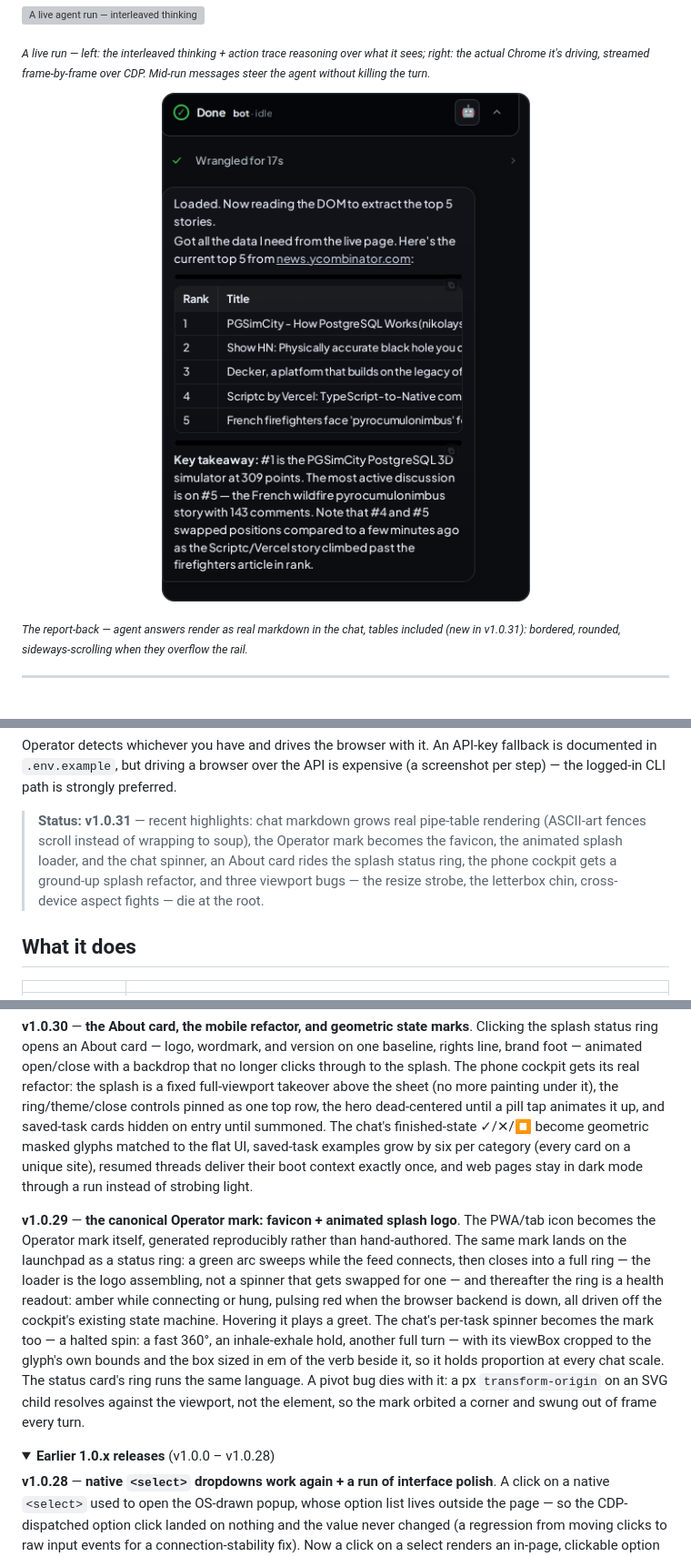
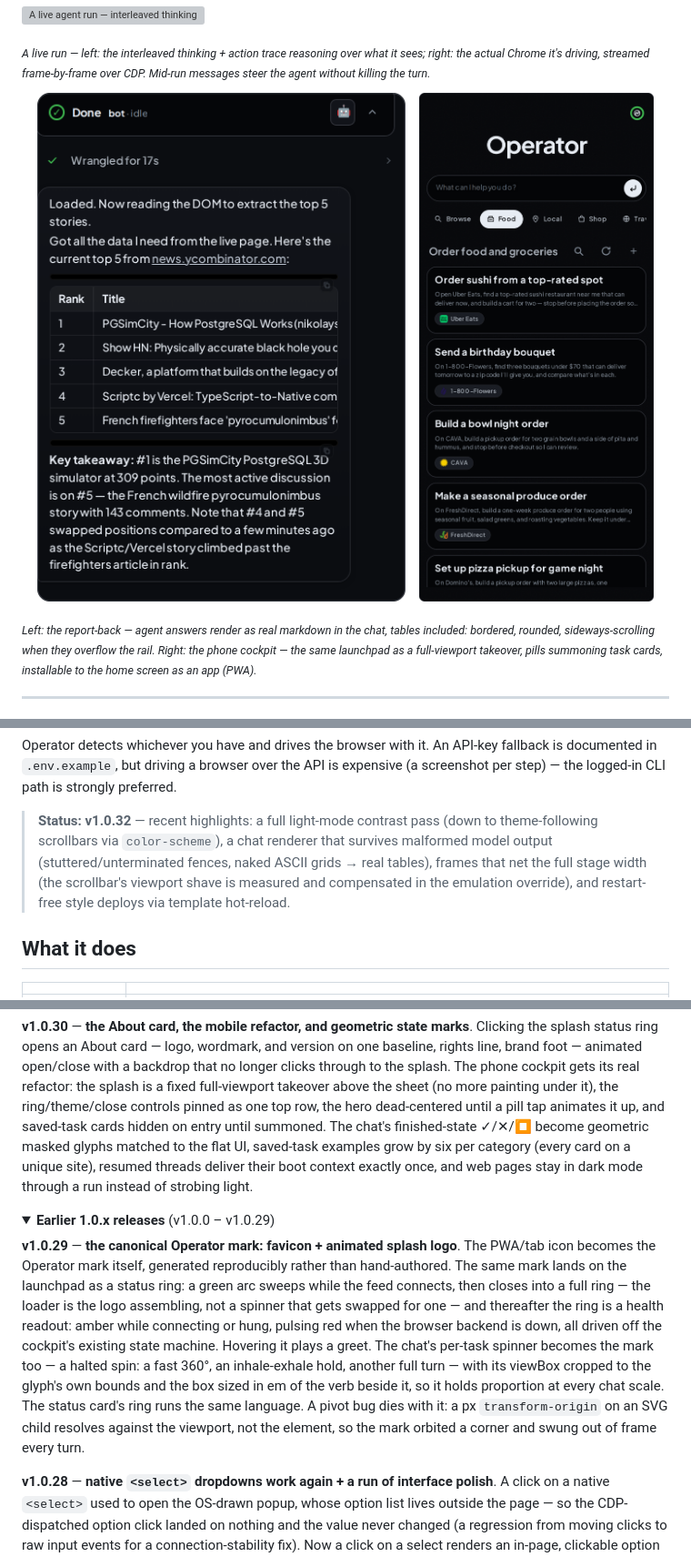
Before and after one commit to jeffbai996/operator, a Markdown page: README.md, 3 parts joined by grey strips. Shown at 91% size. Rendered like a GitHub page; pictures changed too: docs/img/operator-mobile.png (added); folded sections open; grey boxes are pictures that could not be loaded.

Commit message:
docs: v1.0.32 README — badges, mobile shot, changelog, lockup

```diff
--- a/README.md
+++ b/README.md
@@ -24,10 +27,12 @@
 <p><sub><i>A live run — left: the interleaved thinking + action trace reasoning over what it sees; right: the actual Chrome it's driving, streamed frame-by-frame over CDP. Mid-run messages steer the agent without killing the turn.</i></sub></p>
 
 <p align="center">
-  <img src="docs/img/operator-tables.png" width="460" alt="The agent reports back — markdown tables render natively in the chat">
+  <img src="docs/img/operator-tables.png" width="430" alt="The agent reports back — markdown tables render natively in the chat">
+  &nbsp;&nbsp;
+  <img src="docs/img/operator-mobile.png" width="300" alt="The phone cockpit — full-viewport splash, category pills, saved-task cards">
 </p>
 
-<p><sub><i>The report-back — agent answers render as real markdown in the chat, tables included (new in v1.0.31): bordered, rounded, sideways-scrolling when they overflow the rail.</i></sub></p>
+<p><sub><i>Left: the report-back — agent answers render as real markdown in the chat, tables included: bordered, rounded, sideways-scrolling when they overflow the rail. Right: the phone cockpit — the same launchpad as a full-viewport takeover, pills summoning task cards, installable to the home screen as an app (PWA).</i></sub></p>
 
 ---
 
@@ -69,12 +74,12 @@ Operator detects whichever you have and drives the browser with it. An API-key
 fallback is documented in `.env.example`, but driving a browser over the API is
 expensive (a screenshot per step) — the logged-in CLI path is strongly preferred.
 
-> **Status:** **v1.0.31** — recent highlights: chat markdown grows real
-> pipe-table rendering (ASCII-art fences scroll instead of wrapping to soup),
-> the Operator mark becomes the favicon, the animated splash loader, and the
-> chat spinner, an About card rides the splash status ring, the phone cockpit
-> gets a ground-up splash refactor, and three viewport bugs — the resize
-> strobe, the letterbox chin, cross-device aspect fights — die at the root.
+> **Status:** **v1.0.32** — recent highlights: a full light-mode contrast
+> pass (down to theme-following scrollbars via `color-scheme`), a chat
+> renderer that survives malformed model output (stuttered/unterminated
+> fences, naked ASCII grids → real tables), frames that net the full stage
+> width (the scrollbar's viewport shave is measured and compensated in the
+> emulation override), and restart-free style deploys via template hot-reload.
 
 ## What it does
 
@@ -179,10 +186,10 @@ Standalone: `./start.sh` (or `python app.py`) serves the cockpit at `http://127.
 
 **v1.0.30** — **the About card, the mobile refactor, and geometric state marks**. Clicking the splash status ring opens an About card — logo, wordmark, and version on one baseline, rights line, brand foot — animated open/close with a backdrop that no longer clicks through to the splash. The phone cockpit gets its real refactor: the splash is a fixed full-viewport takeover above the sheet (no more painting under it), the ring/theme/close controls pinned as one top row, the hero dead-centered until a pill tap animates it up, and saved-task cards hidden on entry until summoned. The chat's finished-state ✓/✕/⏹ become geometric masked glyphs matched to the flat UI, saved-task examples grow by six per category (every card on a unique site), resumed threads deliver their boot context exactly once, and web pages stay in dark mode through a run instead of strobing light.
 
+<details>
+<summary><b>Earlier 1.0.x releases</b> (v1.0.0 – v1.0.29)</summary>
+
 **v1.0.29** — **the canonical Operator mark: favicon + animated splash logo**. The PWA/tab icon becomes the Operator mark itself, generated reproducibly rather than hand-authored. The same mark lands on the launchpad as a status ring: a green arc sweeps while the feed connects, then closes into a full ring — the loader is the logo assembling, not a spinner that gets swapped for one — and thereafter the ring is a health readout: amber while connecting or hung, pulsing red when the browser backend is down, all driven off the cockpit's existing state machine. Hovering it plays a greet. The chat's per-task spinner becomes the mark too — a halted spin: a fast 360°, an inhale-exhale hold, another full turn — with its viewBox cropped to the glyph's own bounds and the box sized in em of the verb beside it, so it holds proportion at every chat scale. The status card's ring runs the same language. A pivot bug dies with it: a px `transform-origin` on an SVG child resolves against the viewport, not the element, so the mark orbited a corner and swung out of frame every turn.
-
-<details>
-<summary><b>Earlier 1.0.x releases</b> (v1.0.0 – v1.0.28)</summary>
 
 **v1.0.28** — **native `<select>` dropdowns work again + a run of interface polish**. A click on a native `<select>` used to open the OS-drawn popup, whose option list lives outside the page — so the CDP-dispatched option click landed on nothing and the value never changed (a regression from moving clicks to raw input events for a connection-stability fix). Now a click on a select renders an in-page, clickable option overlay the input pipeline can actually hit, only for selects, leaving every other click untouched. Alongside it: the chat, status card, disclaimer, saved-tasks heading, and input placeholder move to the reading typeface while the step-trace verbs stay in the UI sans; the model picker sizes to its selected name and re-measures on zoom so the name never clips; the send button holds the input's bottom-right at a stable size as the draft grows, with even space above and below the placeholder; a scroll trap where the cursor landing on a code block froze the chat is gone (each block forwards wheel and touch scroll to the log); and the History menu item gets a stroked clock icon.
 
```
Also changed, not shown: other parts of README.md (+6 -1 lines), docs/img/operator-lockup-dark.png, docs/img/operator-lockup-light.png.
